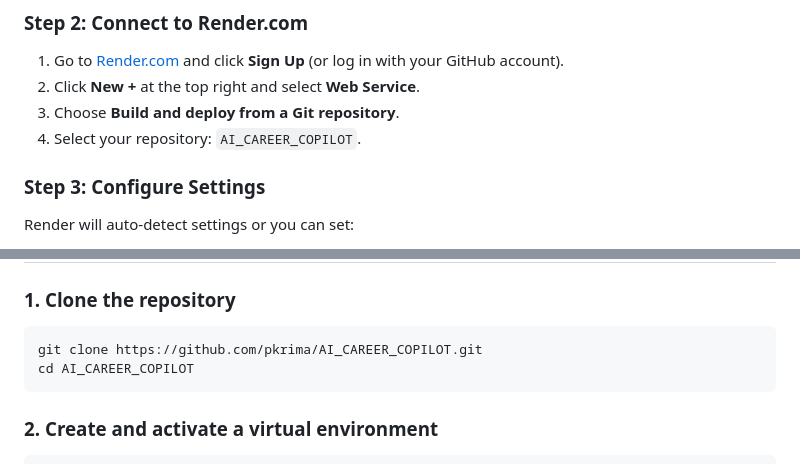
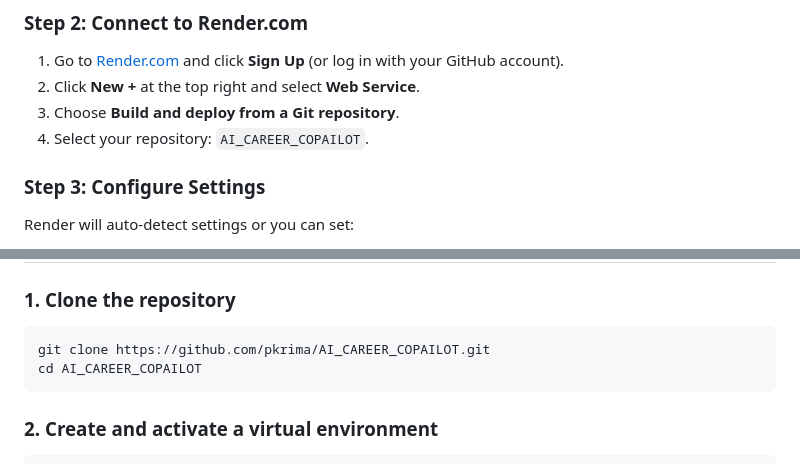
Before and after one commit to pkrima/AI_CAREER_COPAILOT, a Markdown page: README.md, 2 parts joined by grey strips. Drawn GitHub-style.

Commit message:
Update repository links in README.md

````diff
--- a/README.md
+++ b/README.md
@@ -43,7 +43,7 @@ git push origin main
 1. Go to [Render.com](https://render.com) and click **Sign Up** (or log in with your GitHub account).
 2. Click **New +** at the top right and select **Web Service**.
 3. Choose **Build and deploy from a Git repository**.
-4. Select your repository: `AI_CAREER_COPILOT`.
+4. Select your repository: `AI_CAREER_COPAILOT`.
 
 ### Step 3: Configure Settings
 Render will auto-detect settings or you can set:
@@ -68,8 +68,8 @@ Click **Create Web Service**. Within 2-3 minutes, your project will be **LIVE**
 
 ### 1. Clone the repository
 ```bash
-git clone https://github.com/pkrima/AI_CAREER_COPILOT.git
-cd AI_CAREER_COPILOT
+git clone https://github.com/pkrima/AI_CAREER_COPAILOT.git
+cd AI_CAREER_COPAILOT
 ```
 
 ### 2. Create and activate a virtual environment
````
